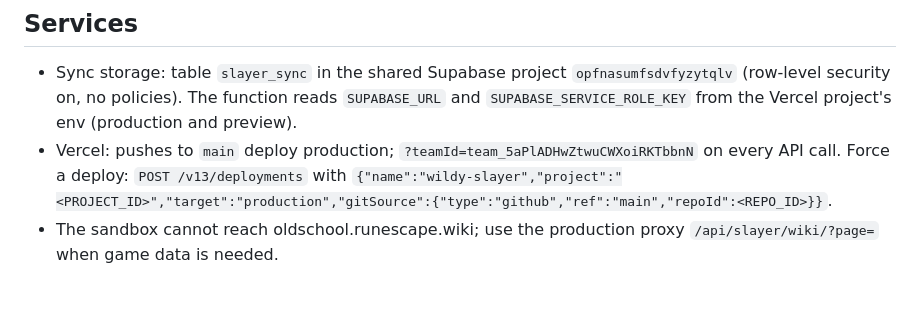
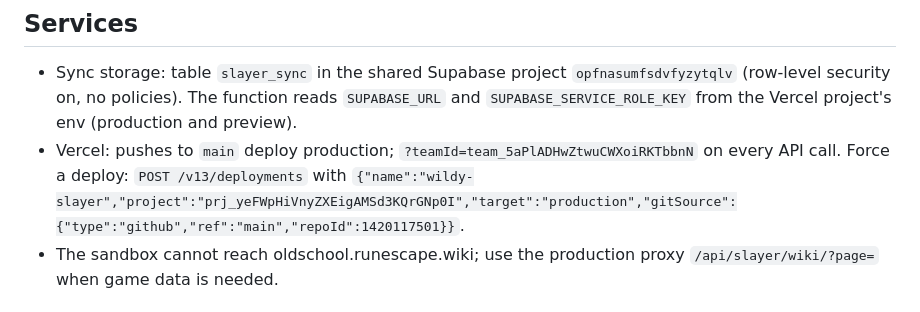
Before and after one commit to Zlerp/wildy-slayer, a Markdown page: CLAUDE.md, the part around the change. GitHub-like rendering.

Commit message:
CLAUDE.md: Vercel project and repo ids
Co-Authored-By: Claude Fable 5.1 <noreply@anthropic.com>
Claude-Session: https://claude.ai/code/session_01Dur3JhngeodN3BKgskSQFD

```diff
--- a/CLAUDE.md
+++ b/CLAUDE.md
@@ -30,7 +30,7 @@ ask whether to deploy.
   project's env (production and preview).
 - Vercel: pushes to `main` deploy production; `?teamId=team_5aPlADHwZtwuCWXoiRKTbbnN`
   on every API call. Force a deploy: `POST /v13/deployments` with
-  `{"name":"wildy-slayer","project":"<PROJECT_ID>","target":"production","gitSource":{"type":"github","ref":"main","repoId":<REPO_ID>}}`.
+  `{"name":"wildy-slayer","project":"prj_yeFWpHiVnyZXEigAMSd3KQrGNp0I","target":"production","gitSource":{"type":"github","ref":"main","repoId":1420117501}}`.
 - The sandbox cannot reach oldschool.runescape.wiki; use the production proxy
   `/api/slayer/wiki/?page=` when game data is needed.
 
```
